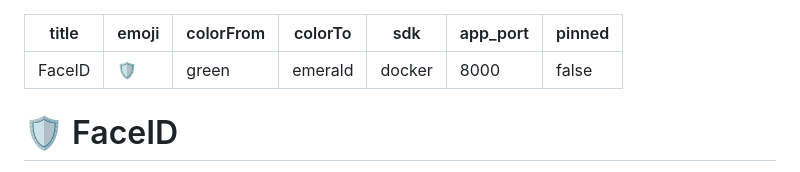
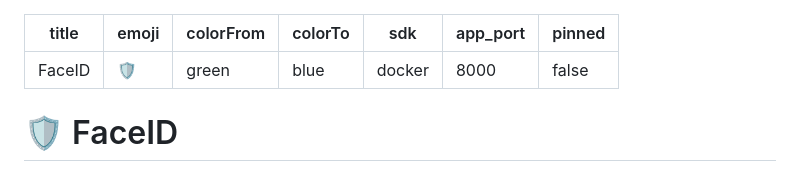
Before and after one commit to Rishikvelagapudi/FaceID, a Markdown page: README.md, the part around the change. Rendered like a GitHub page.

Commit message:
fix(hf): set colorTo to valid blue value for Hugging Face validator

```diff
--- a/README.md
+++ b/README.md
@@ -2,7 +2,7 @@
 title: FaceID
 emoji: 🛡️
 colorFrom: green
-colorTo: emerald
+colorTo: blue
 sdk: docker
 app_port: 8000
 pinned: false
```
